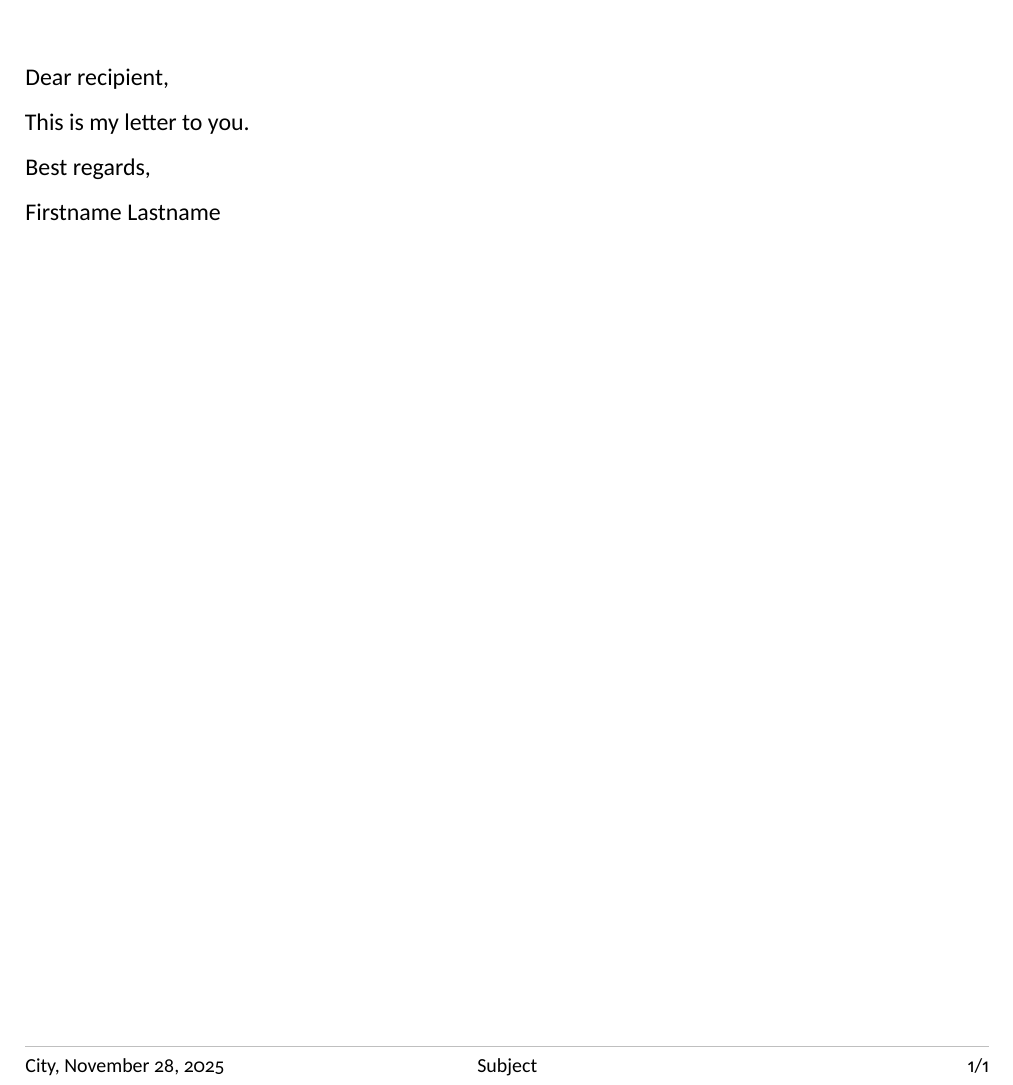
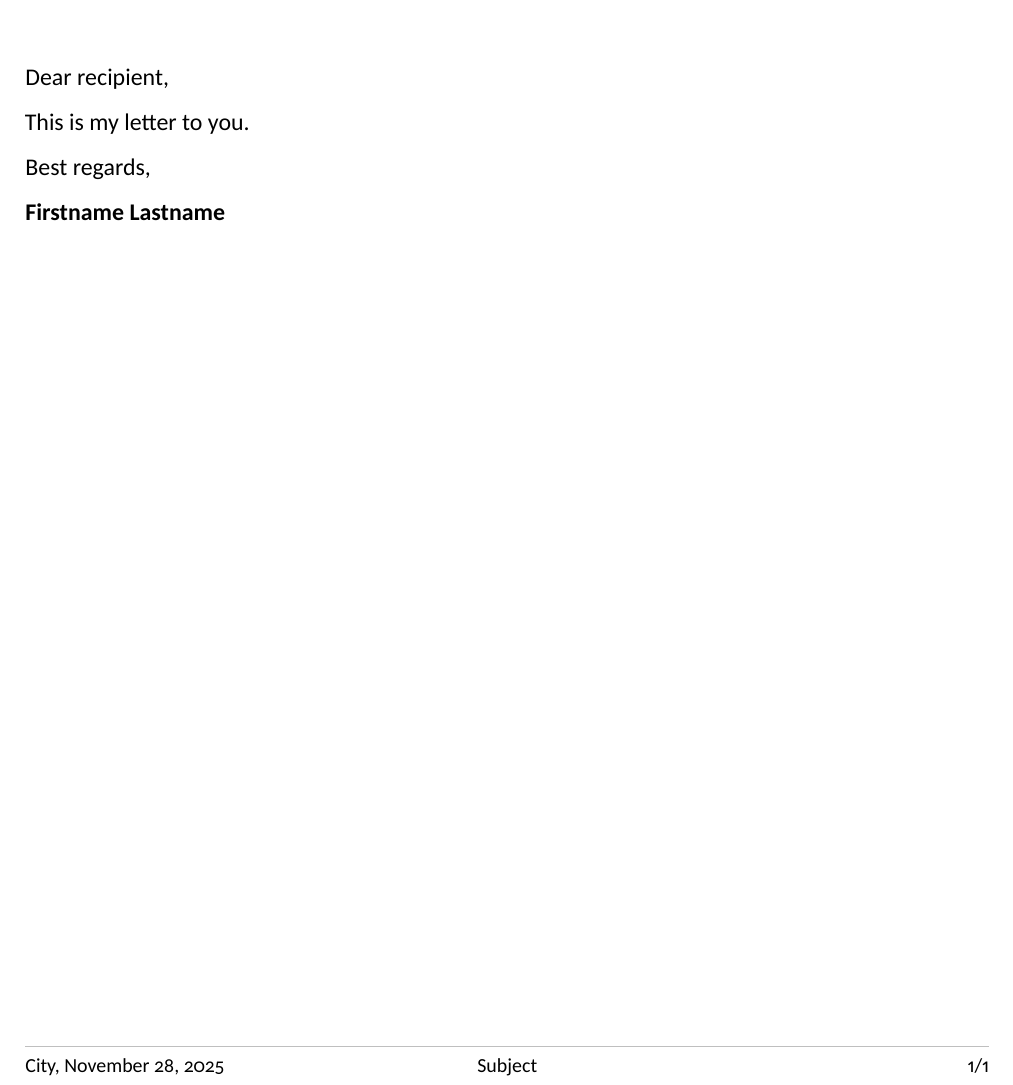
Before and after one commit to joseph-nagel/latex-letter, a LaTeX document (Letter.tex): part of the page, cut so that both start at the same text. Compiled offline with XeLaTeX.

Commit message:
Use boldface

```diff
--- a/Letter.tex
+++ b/Letter.tex
@@ -122,7 +122,7 @@ This is my letter to you.
 \par
 Best regards,
 \par
-Firstname Lastname
+\textbf{Firstname Lastname}
 
 % SIGNATURE
 %\vspace{1em}
```
